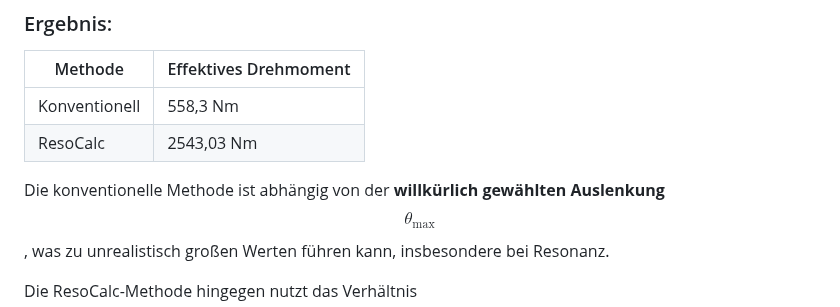
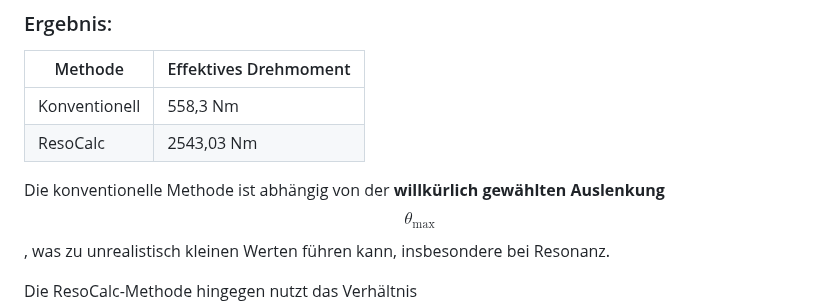
Before and after one commit to DominicReneSchu/public, a Markdown page: Konzepte/ResoCalc/resocalc.md, the part around the change. Rendered like a GitHub page.

Commit message:
Aktualisiert

```diff
--- a/Konzepte/ResoCalc/resocalc.md
+++ b/Konzepte/ResoCalc/resocalc.md
@@ -69,7 +69,7 @@ $$
 | Konventionell | 558,3 Nm              |
 | ResoCalc      | 2543,03 Nm            |
 
-Die konventionelle Methode ist abhängig von der **willkürlich gewählten Auslenkung** $$\theta_{\text{max}}$$, was zu unrealistisch großen Werten führen kann, insbesondere bei Resonanz.
+Die konventionelle Methode ist abhängig von der **willkürlich gewählten Auslenkung** $$\theta_{\text{max}}$$, was zu unrealistisch kleinen Werten führen kann, insbesondere bei Resonanz.
 
 Die ResoCalc-Methode hingegen nutzt das Verhältnis $$f / f_r$$ und die Resonanzverstärkung, um das Drehmoment realistisch und ohne willkürliche Annahmen zu berechnen. Die **Kopplung** sorgt für eine skalierte Energieübertragung und eine viel präzisere Modellierung der realen Mechanik.
 
```
Also changed, not shown: 1 other file.
